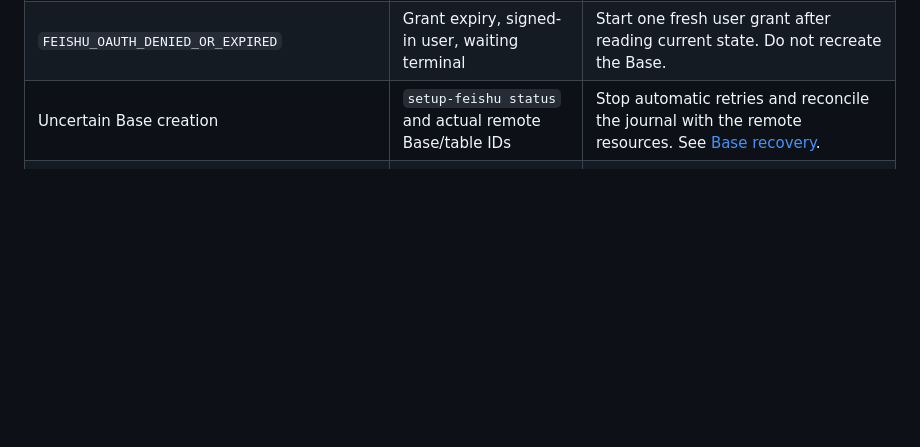
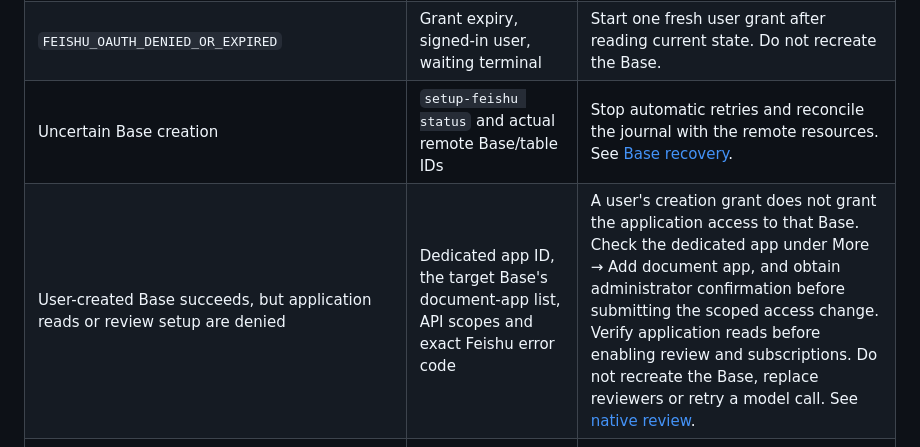
Before and after one commit to ChuluuMGL/video-factory, a Markdown page: docs/product/TROUBLESHOOTING.en.md, the part around the change. Rendered like a GitHub page; blank space fills up the shorter version.

Commit message:
docs: distinguish new Base creation from application access

```diff
--- a/docs/product/TROUBLESHOOTING.en.md
+++ b/docs/product/TROUBLESHOOTING.en.md
@@ -9,6 +9,7 @@ This index is for administrators, installers and their agents. First read the **
 | No containers after a host reboot | `systemctl is-enabled docker`, `systemctl is-active docker`, then the target stack's container health | If Docker is disabled, the administrator checks host policy before enabling boot start and running a stop/start acceptance test. Healthy containers do not prove that the task ledger or event queue recovered. |
 | `FEISHU_OAUTH_DENIED_OR_EXPIRED` | Grant expiry, signed-in user, waiting terminal | Start one fresh user grant after reading current state. Do not recreate the Base. |
 | Uncertain Base creation | `setup-feishu status` and actual remote Base/table IDs | Stop automatic retries and reconcile the journal with the remote resources. See [Base recovery](BASE_CREATION.md). |
+| User-created Base succeeds, but application reads or review setup are denied | Dedicated app ID, the target Base's document-app list, API scopes and exact Feishu error code | A user's creation grant does not grant the application access to that Base. Check the dedicated app under More → Add document app, and obtain administrator confirmation before submitting the scoped access change. Verify application reads before enabling review and subscriptions. Do not recreate the Base, replace reviewers or retry a model call. See [native review](FEISHU_NATIVE_REVIEW.md). |
 | Original-table review has not advanced | Status, target revision, SKU, script/video, verified event receiver and queue | Check the actual employee action and event receipt. Save specific feedback **before** selecting Reject. A later edit does not change an existing receipt. See [native review](FEISHU_NATIVE_REVIEW.md). |
 | Provider submission timed out | Local state, provider receipt ID and saved artifact | Do not resubmit or pay again until the original result has been reconciled. |
 | `PROVIDER_AUTH_REJECTED_CHECK_REGION_OR_KEY` | Key region, original plan digest and absence of a provider receipt | Versions with `recover-auth` can archive a definite authentication rejection after correcting credentials, preserve script review and require a newly checked generation approval. Never use it for uncertain submissions or existing receipts. See [worker recovery](WORKER_USAGE.md). |
```
Also changed, not shown: docs/product/TROUBLESHOOTING.md (+1 -0 lines), 1 other file.
